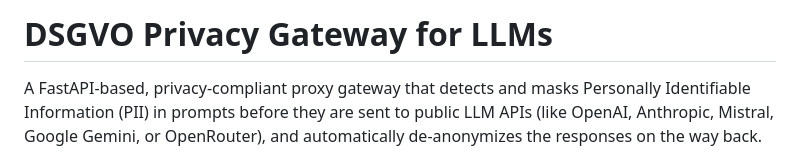
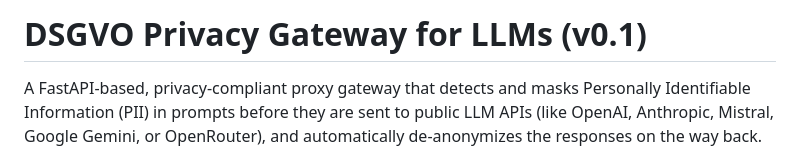
Before and after one commit to pspelsberg/DSGVO-LLM-Proxy, a Markdown page: README.md, the part around the change. Drawn GitHub-style.

```diff
--- a/README.md
+++ b/README.md
@@ -1,4 +1,4 @@
-# DSGVO Privacy Gateway for LLMs
+# DSGVO Privacy Gateway for LLMs (v0.1)
 
 A FastAPI-based, privacy-compliant proxy gateway that detects and masks Personally Identifiable Information (PII) in prompts before they are sent to public LLM APIs (like OpenAI, Anthropic, Mistral, Google Gemini, or OpenRouter), and automatically de-anonymizes the responses on the way back.
 
```
